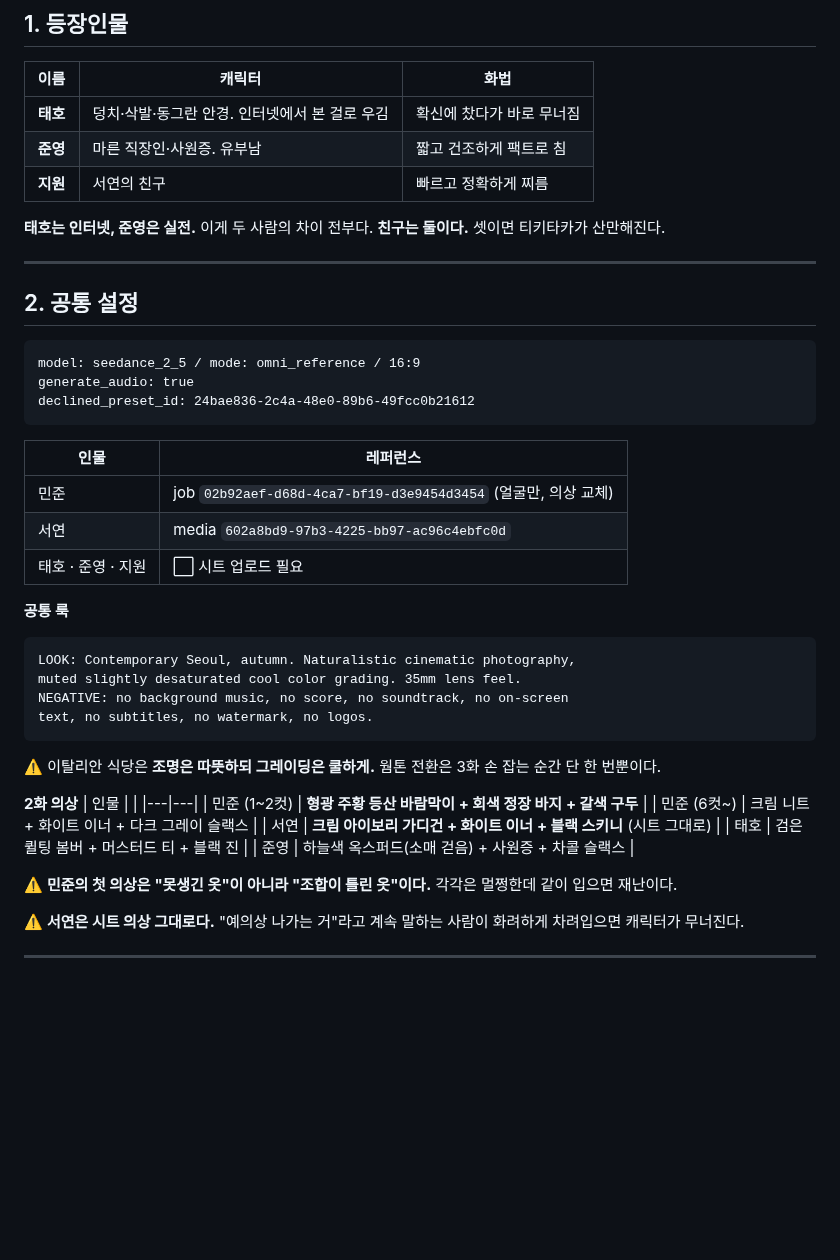
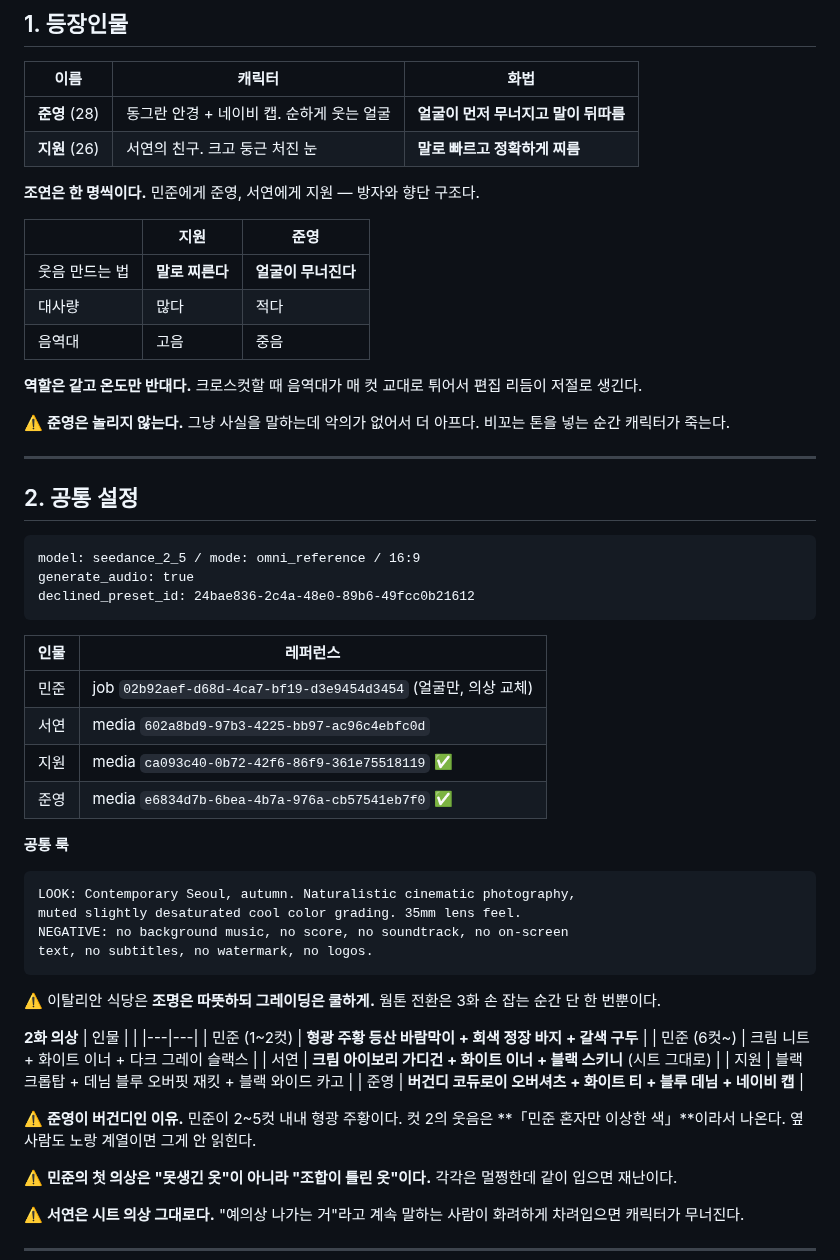
Before and after one commit to hwaganand/hwaga, a Markdown page: docs/episode2-hong.md, the part around one of its changes. Rendered like a GitHub page; blank space fills up the shorter version.

````diff
--- a/docs/episode2-hong.md
+++ b/docs/episode2-hong.md
@@ -56,12 +60,22 @@
 
 | 이름 | 캐릭터 | 화법 |
 |---|---|---|
-| **태호** | 덩치·삭발·동그란 안경. 인터넷에서 본 걸로 우김 | 확신에 찼다가 바로 무너짐 |
-| **준영** | 마른 직장인·사원증. 유부남 | 짧고 건조하게 팩트로 침 |
-| **지원** | 서연의 친구 | 빠르고 정확하게 찌름 |
+| **준영** (28) | 동그란 안경 + 네이비 캡. 순하게 웃는 얼굴 | **얼굴이 먼저 무너지고 말이 뒤따름** |
+| **지원** (26) | 서연의 친구. 크고 둥근 처진 눈 | **말로 빠르고 정확하게 찌름** |
 
-**태호는 인터넷, 준영은 실전.** 이게 두 사람의 차이 전부다.
-**친구는 둘이다.** 셋이면 티키타카가 산만해진다.
+**조연은 한 명씩이다.** 민준에게 준영, 서연에게 지원 — 방자와 향단 구조다.
+
+| | 지원 | 준영 |
+|---|---|---|
+| 웃음 만드는 법 | **말로 찌른다** | **얼굴이 무너진다** |
+| 대사량 | 많다 | 적다 |
+| 음역대 | 고음 | 중음 |
+
+**역할은 같고 온도만 반대다.** 크로스컷할 때 음역대가 매 컷 교대로 튀어서
+편집 리듬이 저절로 생긴다.
+
+⚠️ **준영은 놀리지 않는다.** 그냥 사실을 말하는데 악의가 없어서 더 아프다.
+비꼬는 톤을 넣는 순간 캐릭터가 죽는다.
 
 ---
 
@@ -77,7 +91,8 @@ declined_preset_id: 24bae836-2c4a-48e0-89b6-49fcc0b21612
 |---|---|
 | 민준 | job `02b92aef-d68d-4ca7-bf19-d3e9454d3454` (얼굴만, 의상 교체) |
 | 서연 | media `602a8bd9-97b3-4225-bb97-ac96c4ebfc0d` |
-| 태호 · 준영 · 지원 | ⬜ 시트 업로드 필요 |
+| 지원 | media `ca093c40-0b72-42f6-86f9-361e75518119` ✅ |
+| 준영 | media `e6834d7b-6bea-4b7a-976a-cb57541eb7f0` ✅ |
 
 **공통 룩**
 ```
@@ -96,8 +111,12 @@ text, no subtitles, no watermark, no logos.
 | 민준 (1~2컷) | **형광 주황 등산 바람막이 + 회색 정장 바지 + 갈색 구두** |
 | 민준 (6컷~) | 크림 니트 + 화이트 이너 + 다크 그레이 슬랙스 |
 | 서연 | **크림 아이보리 가디건 + 화이트 이너 + 블랙 스키니** (시트 그대로) |
-| 태호 | 검은 퀼팅 봄버 + 머스터드 티 + 블랙 진 |
-| 준영 | 하늘색 옥스퍼드(소매 걷음) + 사원증 + 차콜 슬랙스 |
+| 지원 | 블랙 크롭탑 + 데님 블루 오버핏 재킷 + 블랙 와이드 카고 |
+| 준영 | **버건디 코듀로이 오버셔츠 + 화이트 티 + 블루 데님 + 네이비 캡** |
+
+⚠️ **준영이 버건디인 이유.** 민준이 2~5컷 내내 형광 주황이다.
+컷 2의 웃음은 **「민준 혼자만 이상한 색」**이라서 나온다. 옆 사람도 노랑 계열이면
+그게 안 읽힌다.
 
 ⚠️ **민준의 첫 의상은 "못생긴 옷"이 아니라 "조합이 틀린 옷"이다.**
 각각은 멀쩡한데 같이 입으면 재난이다.
````
Also changed, not shown: other parts of docs/episode2-hong.md (+48 -43 lines), docs/character-reference-support.md (+5 -4 lines).
